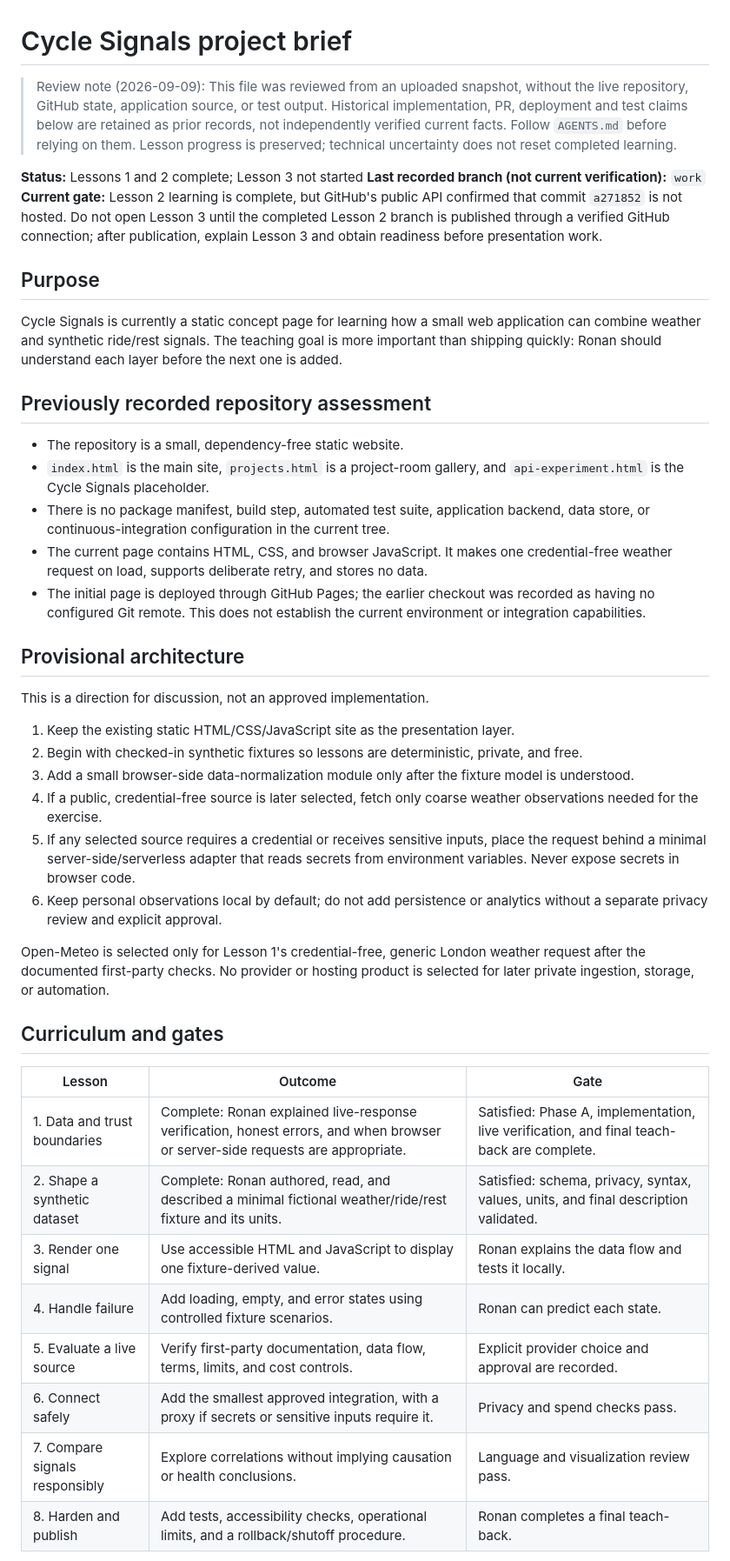
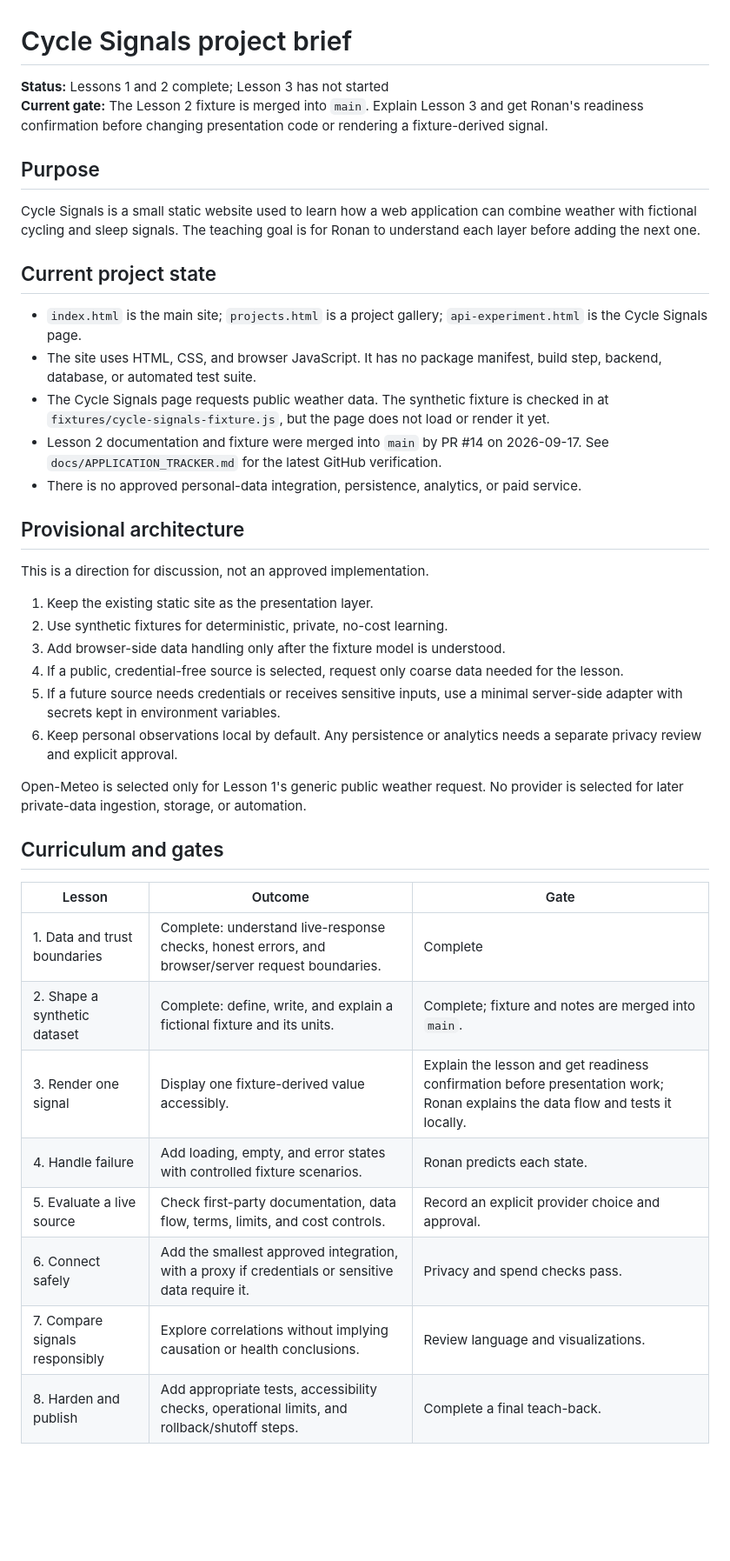
Before and after one commit to ronedawg69/ronedawg69.github.io, a Markdown page: docs/PROJECT_BRIEF.md, the part around one of its changes. Shown at 87% size. Drawn GitHub-style; blank space fills up the shorter version.

Commit message:
Refresh Cycle Signals project brief

```diff
--- a/docs/PROJECT_BRIEF.md
+++ b/docs/PROJECT_BRIEF.md
@@ -1,50 +1,43 @@
 # Cycle Signals project brief
 
-> Review note (2026-09-09): This file was reviewed from an uploaded snapshot, without the live repository, GitHub state, application source, or test output. Historical implementation, PR, deployment and test claims below are retained as prior records, not independently verified current facts. Follow `AGENTS.md` before relying on them. Lesson progress is preserved; technical uncertainty does not reset completed learning.
-
-**Status:** Lessons 1 and 2 complete; Lesson 3 not started
-**Last recorded branch (not current verification):** `work`
-**Current gate:** Lesson 2 learning is complete, but GitHub's public API confirmed that commit `a271852` is not hosted. Do not open Lesson 3 until the completed Lesson 2 branch is published through a verified GitHub connection; after publication, explain Lesson 3 and obtain readiness before presentation work.
+**Status:** Lessons 1 and 2 complete; Lesson 3 has not started
+**Current gate:** The Lesson 2 fixture is merged into `main`. Explain Lesson 3 and get Ronan's readiness confirmation before changing presentation code or rendering a fixture-derived signal.
 
 ## Purpose
 
-Cycle Signals is currently a static concept page for learning how a small web application can combine weather and synthetic ride/rest signals. The teaching goal is more important than shipping quickly: Ronan should understand each layer before the next one is added.
+Cycle Signals is a small static website used to learn how a web application can combine weather with fictional cycling and sleep signals. The teaching goal is for Ronan to understand each layer before adding the next one.
 
-## Previously recorded repository assessment
+## Current project state
 
-- The repository is a small, dependency-free static website.
-- `index.html` is the main site, `projects.html` is a project-room gallery, and `api-experiment.html` is the Cycle Signals placeholder.
-- There is no package manifest, build step, automated test suite, application backend, data store, or continuous-integration configuration in the current tree.
-- The current page contains HTML, CSS, and browser JavaScript. It makes one
-  credential-free weather request on load, supports deliberate retry, and stores no data.
-- The initial page is deployed through GitHub Pages; the earlier checkout was recorded as having no configured
-  Git remote. This does not establish the current environment or integration capabilities.
+- `index.html` is the main site; `projects.html` is a project gallery; `api-experiment.html` is the Cycle Signals page.
+- The site uses HTML, CSS, and browser JavaScript. It has no package manifest, build step, backend, database, or automated test suite.
+- The Cycle Signals page requests public weather data. The synthetic fixture is checked in at `fixtures/cycle-signals-fixture.js`, but the page does not load or render it yet.
+- Lesson 2 documentation and fixture were merged into `main` by PR #14 on 2026-09-17. See `docs/APPLICATION_TRACKER.md` for the latest GitHub verification.
+- There is no approved personal-data integration, persistence, analytics, or paid service.
 
 ## Provisional architecture
 
 This is a direction for discussion, not an approved implementation.
 
-1. Keep the existing static HTML/CSS/JavaScript site as the presentation layer.
-2. Begin with checked-in synthetic fixtures so lessons are deterministic, private, and free.
-3. Add a small browser-side data-normalization module only after the fixture model is understood.
-4. If a public, credential-free source is later selected, fetch only coarse weather observations needed for the exercise.
-5. If any selected source requires a credential or receives sensitive inputs, place the request behind a minimal server-side/serverless adapter that reads secrets from environment variables. Never expose secrets in browser code.
-6. Keep personal observations local by default; do not add persistence or analytics without a separate privacy review and explicit approval.
+1. Keep the existing static site as the presentation layer.
+2. Use synthetic fixtures for deterministic, private, no-cost learning.
+3. Add browser-side data handling only after the fixture model is understood.
+4. If a public, credential-free source is selected, request only coarse data needed for the lesson.
+5. If a future source needs credentials or receives sensitive inputs, use a minimal server-side adapter with secrets kept in environment variables.
+6. Keep personal observations local by default. Any persistence or analytics needs a separate privacy review and explicit approval.
 
-Open-Meteo is selected only for Lesson 1's credential-free, generic London weather
-request after the documented first-party checks. No provider or hosting product is
-selected for later private ingestion, storage, or automation.
+Open-Meteo is selected only for Lesson 1's generic public weather request. No provider is selected for later private-data ingestion, storage, or automation.
 
 ## Curriculum and gates
 
 | Lesson | Outcome | Gate |
 | --- | --- | --- |
-| 1. Data and trust boundaries | Complete: Ronan explained live-response verification, honest errors, and when browser or server-side requests are appropriate. | Satisfied: Phase A, implementation, live verification, and final teach-back are complete. |
-| 2. Shape a synthetic dataset | Complete: Ronan authored, read, and described a minimal fictional weather/ride/rest fixture and its units. | Satisfied: schema, privacy, syntax, values, units, and final description validated. |
-| 3. Render one signal | Use accessible HTML and JavaScript to display one fixture-derived value. | Ronan explains the data flow and tests it locally. |
-| 4. Handle failure | Add loading, empty, and error states using controlled fixture scenarios. | Ronan can predict each state. |
-| 5. Evaluate a live source | Verify first-party documentation, data flow, terms, limits, and cost controls. | Explicit provider choice and approval are recorded. |
-| 6. Connect safely | Add the smallest approved integration, with a proxy if secrets or sensitive inputs require it. | Privacy and spend checks pass. |
-| 7. Compare signals responsibly | Explore correlations without implying causation or health conclusions. | Language and visualization review pass. |
-| 8. Harden and publish | Add tests, accessibility checks, operational limits, and a rollback/shutoff procedure. | Ronan completes a final teach-back. |
+| 1. Data and trust boundaries | Complete: understand live-response checks, honest errors, and browser/server request boundaries. | Complete |
+| 2. Shape a synthetic dataset | Complete: define, write, and explain a fictional fixture and its units. | Complete; fixture and notes are merged into `main`. |
+| 3. Render one signal | Display one fixture-derived value accessibly. | Explain the lesson and get readiness confirmation before presentation work; Ronan explains the data flow and tests it locally. |
+| 4. Handle failure | Add loading, empty, and error states with controlled fixture scenarios. | Ronan predicts each state. |
+| 5. Evaluate a live source | Check first-party documentation, data flow, terms, limits, and cost controls. | Record an explicit provider choice and approval. |
+| 6. Connect safely | Add the smallest approved integration, with a proxy if credentials or sensitive data require it. | Privacy and spend checks pass. |
+| 7. Compare signals responsibly | Explore correlations without implying causation or health conclusions. | Review language and visualizations. |
+| 8. Harden and publish | Add appropriate tests, accessibility checks, operational limits, and rollback/shutoff steps. | Complete a final teach-back. |
 
```
Also changed, not shown: other parts of docs/PROJECT_BRIEF.md (+10 -17 lines).
